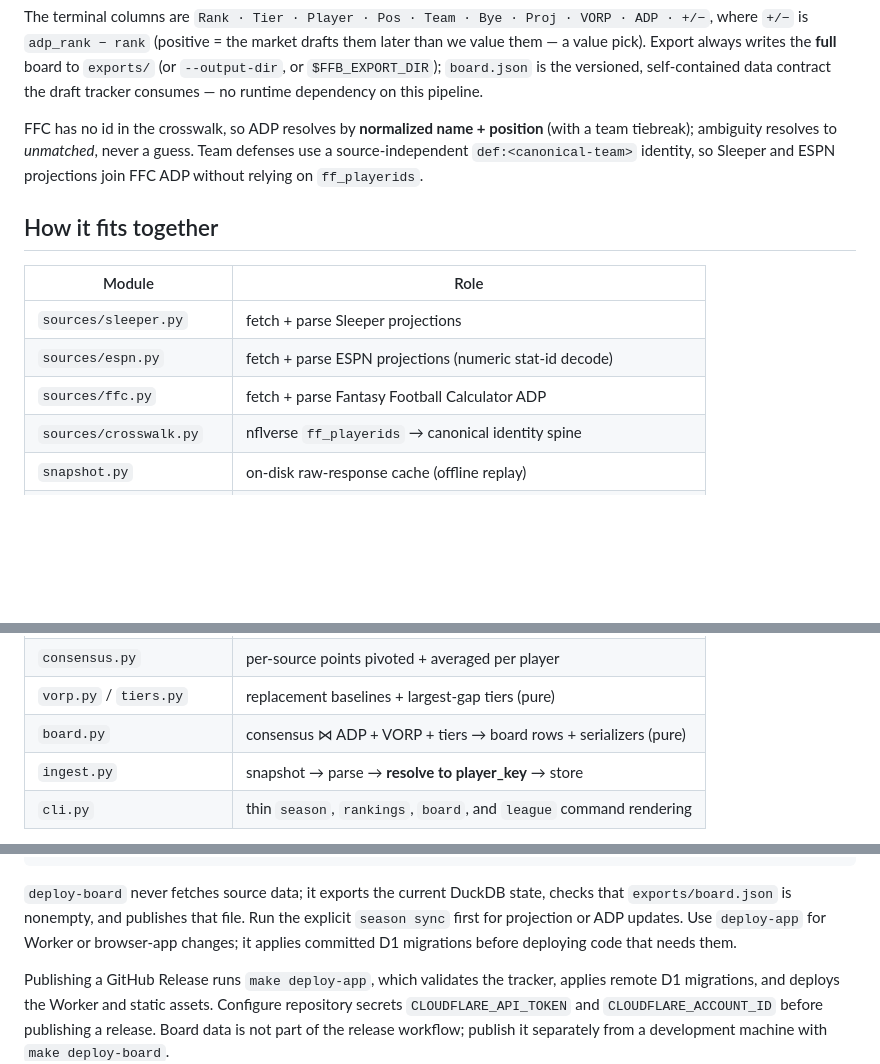
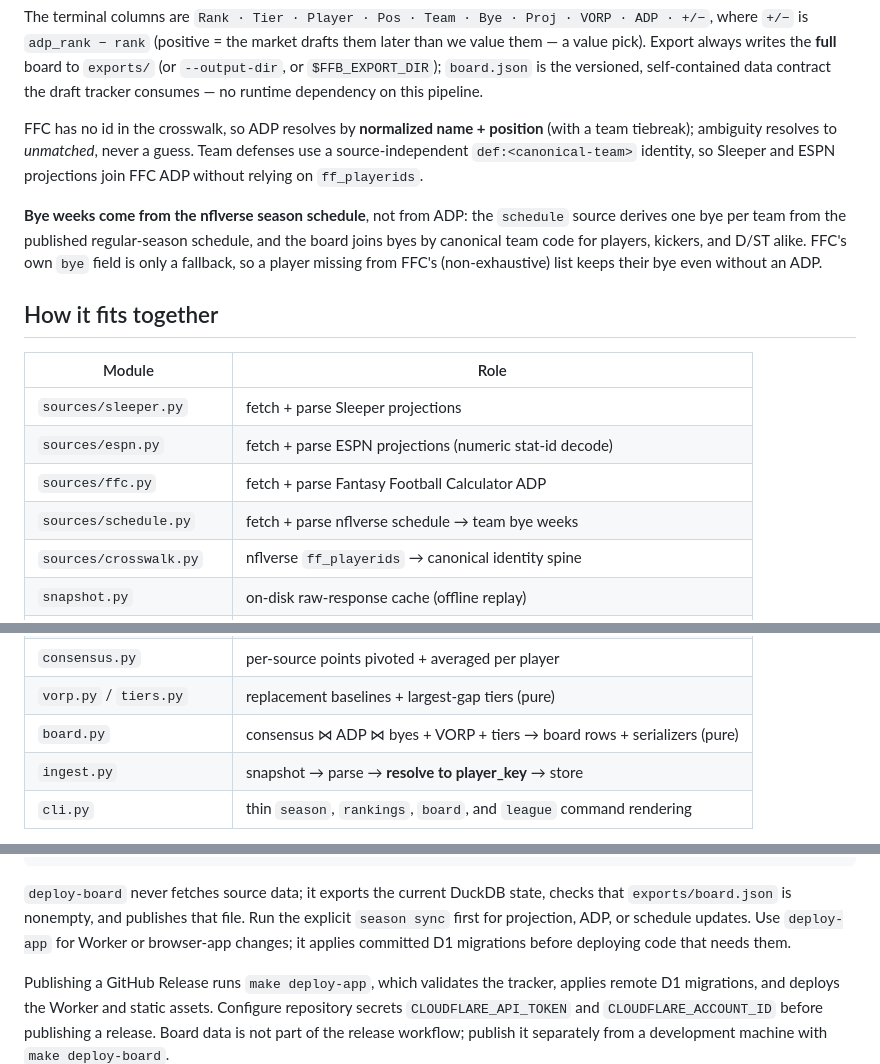
Before and after one commit to brian-bell/ffb, a Markdown page: README.md, 3 parts joined by grey strips. Rendered like a GitHub page; blank space fills up the shorter version.

Commit message:
docs: sync README + data-sources with schedule bye source; fix layering note

```diff
--- a/README.md
+++ b/README.md
@@ -91,6 +91,12 @@ FFC has no id in the crosswalk, so ADP resolves by **normalized name + position*
 defenses use a source-independent `def:<canonical-team>` identity, so Sleeper
 and ESPN projections join FFC ADP without relying on `ff_playerids`.
 
+**Bye weeks come from the nflverse season schedule**, not from ADP: the
+`schedule` source derives one bye per team from the published regular-season
+schedule, and the board joins byes by canonical team code for players, kickers,
+and D/ST alike. FFC's own `bye` field is only a fallback, so a player missing
+from FFC's (non-exhaustive) list keeps their bye even without an ADP.
+
 ## How it fits together
 
 | Module | Role |
@@ -98,6 +104,7 @@ and ESPN projections join FFC ADP without relying on `ff_playerids`.
 | `sources/sleeper.py` | fetch + parse Sleeper projections |
 | `sources/espn.py` | fetch + parse ESPN projections (numeric stat-id decode) |
 | `sources/ffc.py` | fetch + parse Fantasy Football Calculator ADP |
+| `sources/schedule.py` | fetch + parse nflverse schedule → team bye weeks |
 | `sources/crosswalk.py` | nflverse `ff_playerids` → canonical identity spine |
 | `snapshot.py` | on-disk raw-response cache (offline replay) |
 | `store.py` | **the only** module that touches DuckDB |
@@ -108,7 +115,7 @@ and ESPN projections join FFC ADP without relying on `ff_playerids`.
 | `rankings.py` | single-source ranked list |
 | `consensus.py` | per-source points pivoted + averaged per player |
 | `vorp.py` / `tiers.py` | replacement baselines + largest-gap tiers (pure) |
-| `board.py` | consensus ⋈ ADP + VORP + tiers → board rows + serializers (pure) |
+| `board.py` | consensus ⋈ ADP ⋈ byes + VORP + tiers → board rows + serializers (pure) |
 | `ingest.py` | snapshot → parse → **resolve to player_key** → store |
 | `cli.py` | thin `season`, `rankings`, `board`, and `league` command rendering |
 
@@ -211,7 +218,7 @@ make deploy-all      # deploy the app, then export/publish the persisted board
 
 `deploy-board` never fetches source data; it exports the current DuckDB state,
 checks that `exports/board.json` is nonempty, and publishes that file. Run the
-explicit `season sync` first for projection or ADP updates. Use `deploy-app` for
+explicit `season sync` first for projection, ADP, or schedule updates. Use `deploy-app` for
 Worker or browser-app changes; it applies committed D1 migrations before
 deploying code that needs them.
 
```
Also changed, not shown: AGENTS.md (+3 -2 lines), docs/data-sources.md (+49 -6 lines).
